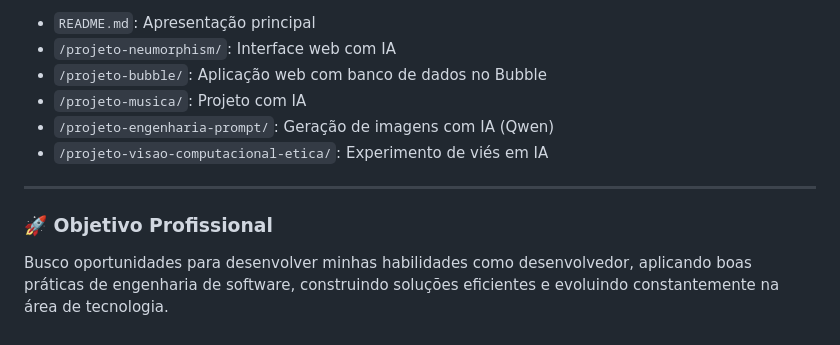
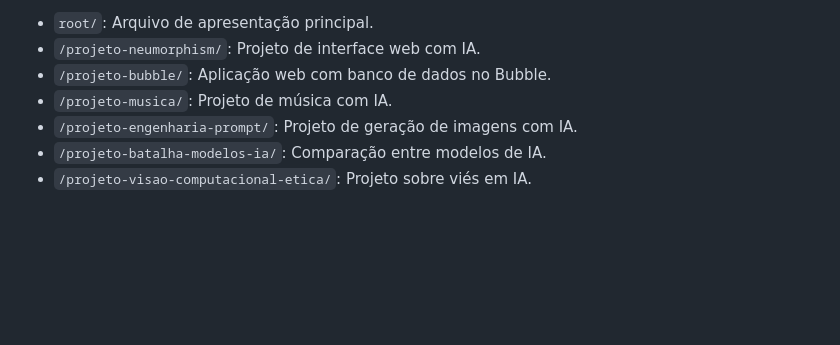
Before and after one commit to welvisribeiro/portifolio-welvis-ribeiro, a Markdown page: README.md, the part around one of its changes. GitHub-like rendering; blank space fills up the shorter version.

```diff
--- a/README.md
+++ b/README.md
@@ -77,13 +60,8 @@ Também desenvolvi projetos utilizando plataformas low-code com IA, explorando m
 
-- `README.md`: Apresentação principal
-- `/projeto-neumorphism/`: Interface web com IA
-- `/projeto-bubble/`: Aplicação web com banco de dados no Bubble
-- `/projeto-musica/`: Projeto com IA
-- `/projeto-engenharia-prompt/`: Geração de imagens com IA (Qwen)
-- `/projeto-visao-computacional-etica/`: Experimento de viés em IA
-
----
-
-### 🚀 Objetivo Profissional
-
-Busco oportunidades para desenvolver minhas habilidades como desenvolvedor, aplicando boas práticas de engenharia de software, construindo soluções eficientes e evoluindo constantemente na área de tecnologia.
+- `root/`: Arquivo de apresentação principal.
+- `/projeto-neumorphism/`: Projeto de interface web com IA.
+- `/projeto-bubble/`: Aplicação web com banco de dados no Bubble.
+- `/projeto-musica/`: Projeto de música com IA.
+- `/projeto-engenharia-prompt/`: Projeto de geração de imagens com IA.
+- `/projeto-batalha-modelos-ia/`: Comparação entre modelos de IA.
+- `/projeto-visao-computacional-etica/`: Projeto sobre viés em IA.
```
Also changed, not shown: other parts of README.md (+16 -33 lines).
